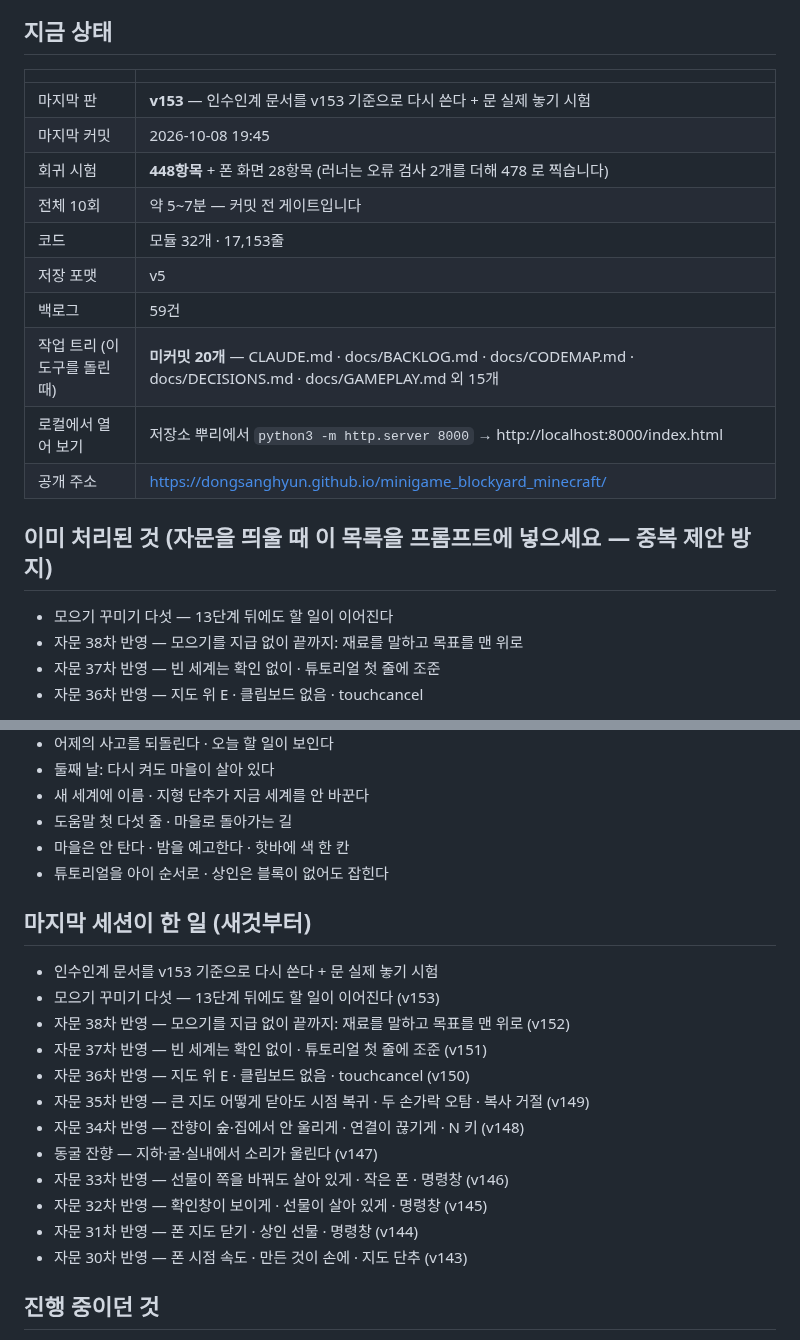
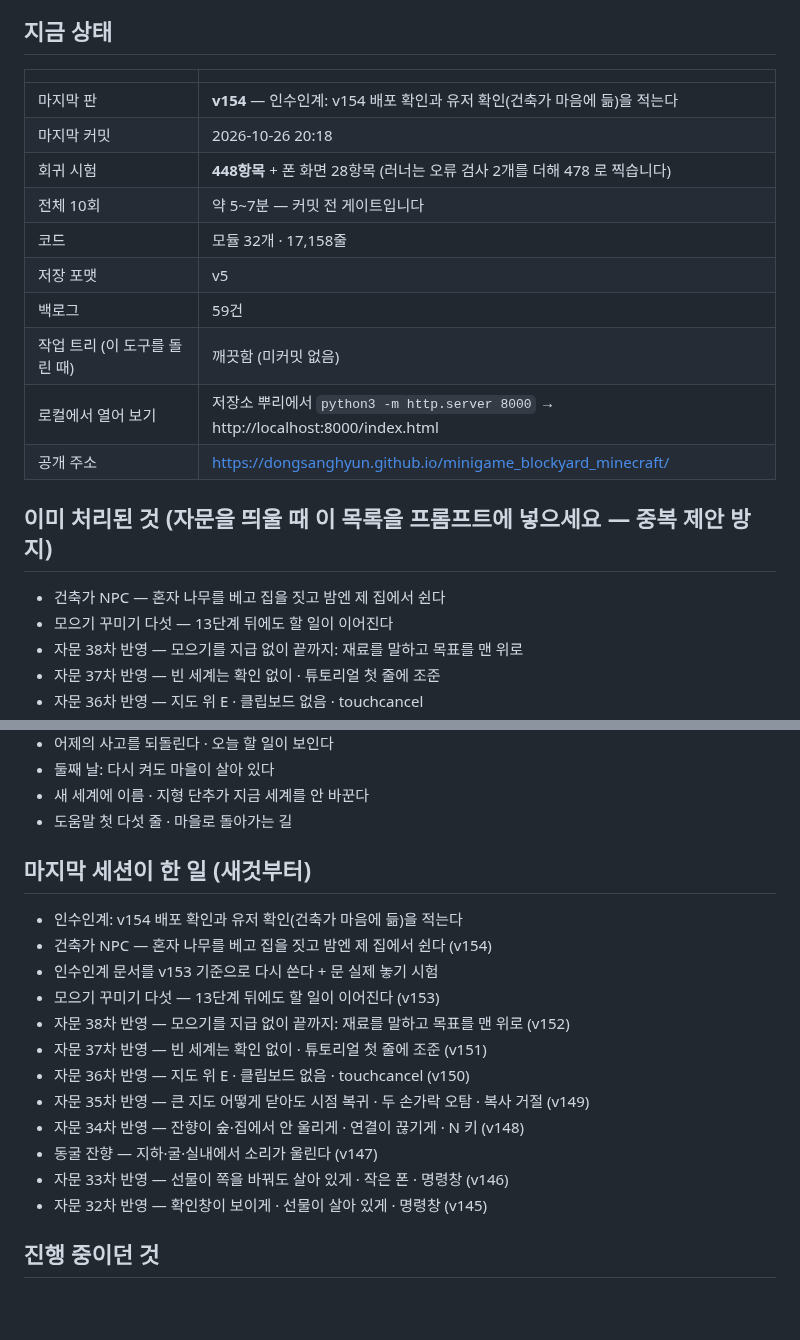
Before and after one commit to DongSangHyun/minigame_blockyard_minecraft, a Markdown page: docs/HANDOFF.md, 2 parts joined by grey strips. GitHub-like rendering; blank space fills up the shorter version.

Commit message:
인수인계 문서를 v154 기준으로 다시 쓴다
Co-Authored-By: Claude Sonnet 5.5 <noreply@anthropic.com>

```diff
--- a/docs/HANDOFF.md
+++ b/docs/HANDOFF.md
@@ -7,18 +7,19 @@
 ## 지금 상태
 | | |
 |---|---|
-| 마지막 판 | **v153** — 인수인계 문서를 v153 기준으로 다시 쓴다 + 문 실제 놓기 시험 |
-| 마지막 커밋 | 2026-10-08 19:45 |
+| 마지막 판 | **v154** — 인수인계: v154 배포 확인과 유저 확인(건축가 마음에 듦)을 적는다 |
+| 마지막 커밋 | 2026-10-26 20:18 |
 | 회귀 시험 | **448항목** + 폰 화면 28항목 (러너는 오류 검사 2개를 더해 478 로 찍습니다) |
 | 전체 10회 | 약 5~7분 — 커밋 전 게이트입니다 |
-| 코드 | 모듈 32개 · 17,153줄 |
+| 코드 | 모듈 32개 · 17,158줄 |
 | 저장 포맷 | v5 |
 | 백로그 | 59건 |
-| 작업 트리 (이 도구를 돌린 때) | **미커밋 20개** — CLAUDE.md · docs/BACKLOG.md · docs/CODEMAP.md · docs/DECISIONS.md · docs/GAMEPLAY.md 외 15개 |
+| 작업 트리 (이 도구를 돌린 때) | 깨끗함 (미커밋 없음) |
 | 로컬에서 열어 보기 | 저장소 뿌리에서 `python3 -m http.server 8000` → http://localhost:8000/index.html |
 | 공개 주소 | https://dongsanghyun.github.io/minigame_blockyard_minecraft/ |
 
 ## 이미 처리된 것 (자문을 띄울 때 **이 목록을 프롬프트에 넣으세요** — 중복 제안 방지)
+- 건축가 NPC — 혼자 나무를 베고 집을 짓고 밤엔 제 집에서 쉰다
 - 모으기 꾸미기 다섯 — 13단계 뒤에도 할 일이 이어진다
 - 자문 38차 반영 — 모으기를 지급 없이 끝까지: 재료를 말하고 목표를 맨 위로
 - 자문 37차 반영 — 빈 세계는 확인 없이 · 튜토리얼 첫 줄에 조준
@@ -53,10 +54,10 @@
 - 둘째 날: 다시 켜도 마을이 살아 있다
 - 새 세계에 이름 · 지형 단추가 지금 세계를 안 바꾼다
 - 도움말 첫 다섯 줄 · 마을로 돌아가는 길
-- 마을은 안 탄다 · 밤을 예고한다 · 핫바에 색 한 칸
-- 튜토리얼을 아이 순서로 · 상인은 블록이 없어도 잡힌다
 
 ## 마지막 세션이 한 일 (새것부터)
+- 인수인계: v154 배포 확인과 유저 확인(건축가 마음에 듦)을 적는다
+- 건축가 NPC — 혼자 나무를 베고 집을 짓고 밤엔 제 집에서 쉰다 (v154)
 - 인수인계 문서를 v153 기준으로 다시 쓴다 + 문 실제 놓기 시험
 - 모으기 꾸미기 다섯 — 13단계 뒤에도 할 일이 이어진다 (v153)
 - 자문 38차 반영 — 모으기를 지급 없이 끝까지: 재료를 말하고 목표를 맨 위로 (v152)
@@ -67,8 +68,6 @@
 - 동굴 잔향 — 지하·굴·실내에서 소리가 울린다 (v147)
 - 자문 33차 반영 — 선물이 쪽을 바꿔도 살아 있게 · 작은 폰 · 명령창 (v146)
 - 자문 32차 반영 — 확인창이 보이게 · 선물이 살아 있게 · 명령창 (v145)
-- 자문 31차 반영 — 폰 지도 닫기 · 상인 선물 · 명령창 (v144)
-- 자문 30차 반영 — 폰 시점 속도 · 만든 것이 손에 · 지도 단추 (v143)
 
 ## 진행 중이던 것
 <!-- keep:wip -->
```
Also changed, not shown: docs/INDEX.md (+1 -1 lines).
